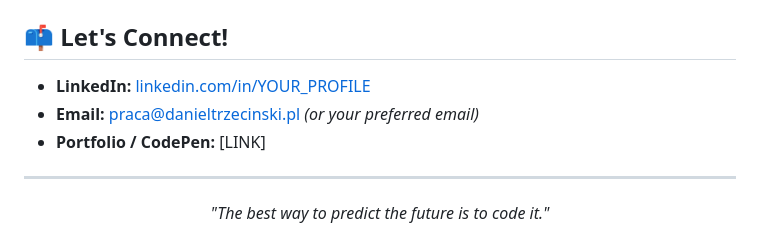
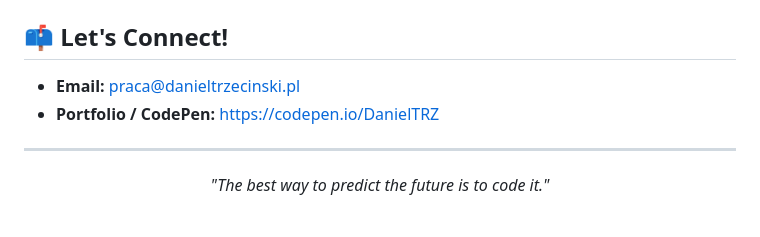
Before and after one commit to DanielTRZ/PortfolioWWW, a Markdown page: README.md, the part around one of its changes. Drawn GitHub-style.

```diff
--- a/README.md
+++ b/README.md
@@ -42,9 +35,9 @@ I am always hunting for optimal solutions, and I highly value clean code, perfor
 
 ## 📫 Let's Connect!
 
-* **LinkedIn:** [linkedin.com/in/YOUR_PROFILE]([LINK])
-* **Email:** praca@danieltrzecinski.pl *(or your preferred email)*
-* **Portfolio / CodePen:** [LINK]
+
+* **Email:** praca@danieltrzecinski.pl
+* **Portfolio / CodePen:** https://codepen.io/DanielTRZ
 
 ---
 <p align="center"><i>"The best way to predict the future is to code it."</i></p>
```
Also changed, not shown: other parts of README.md (+0 -7 lines).
